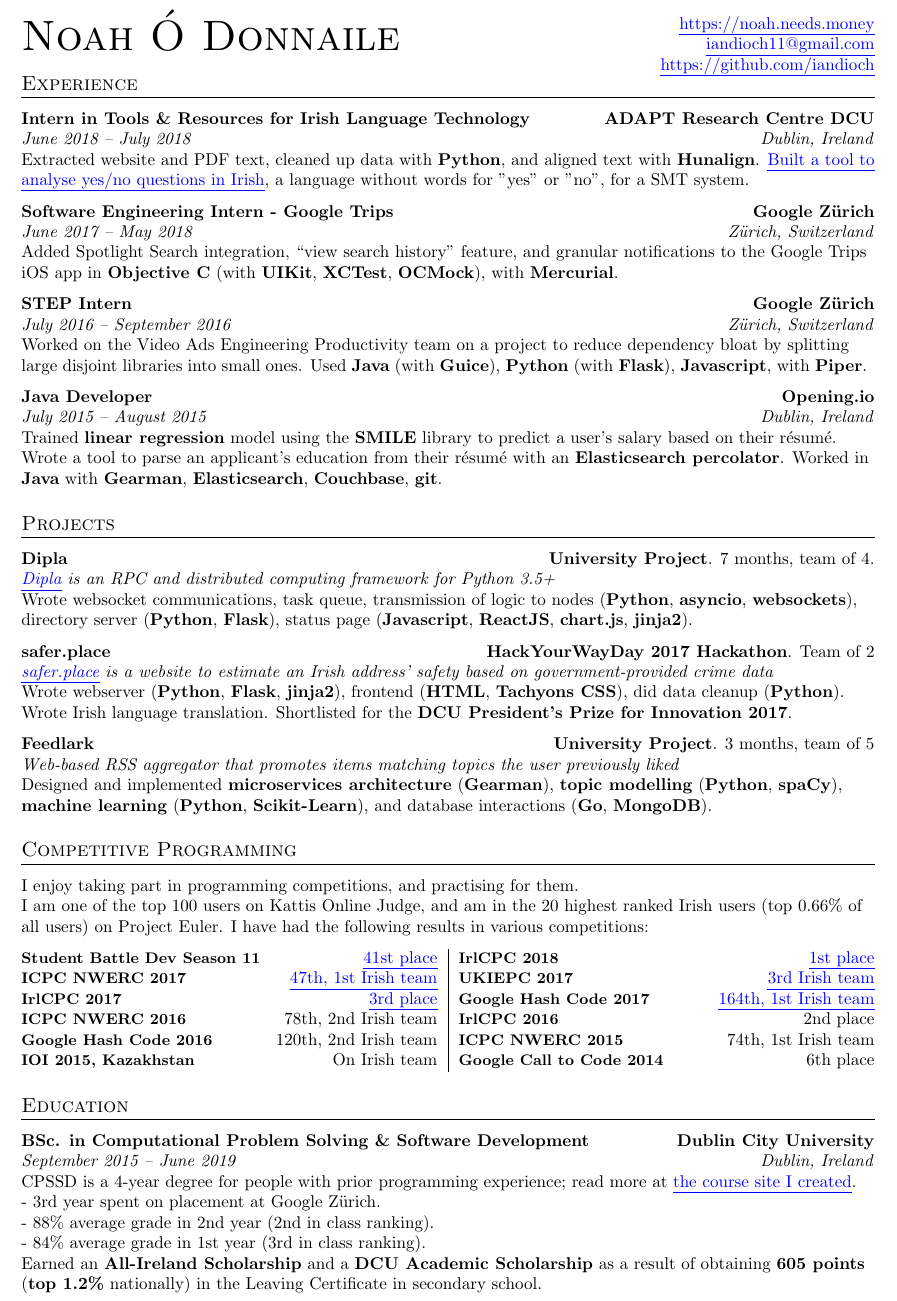
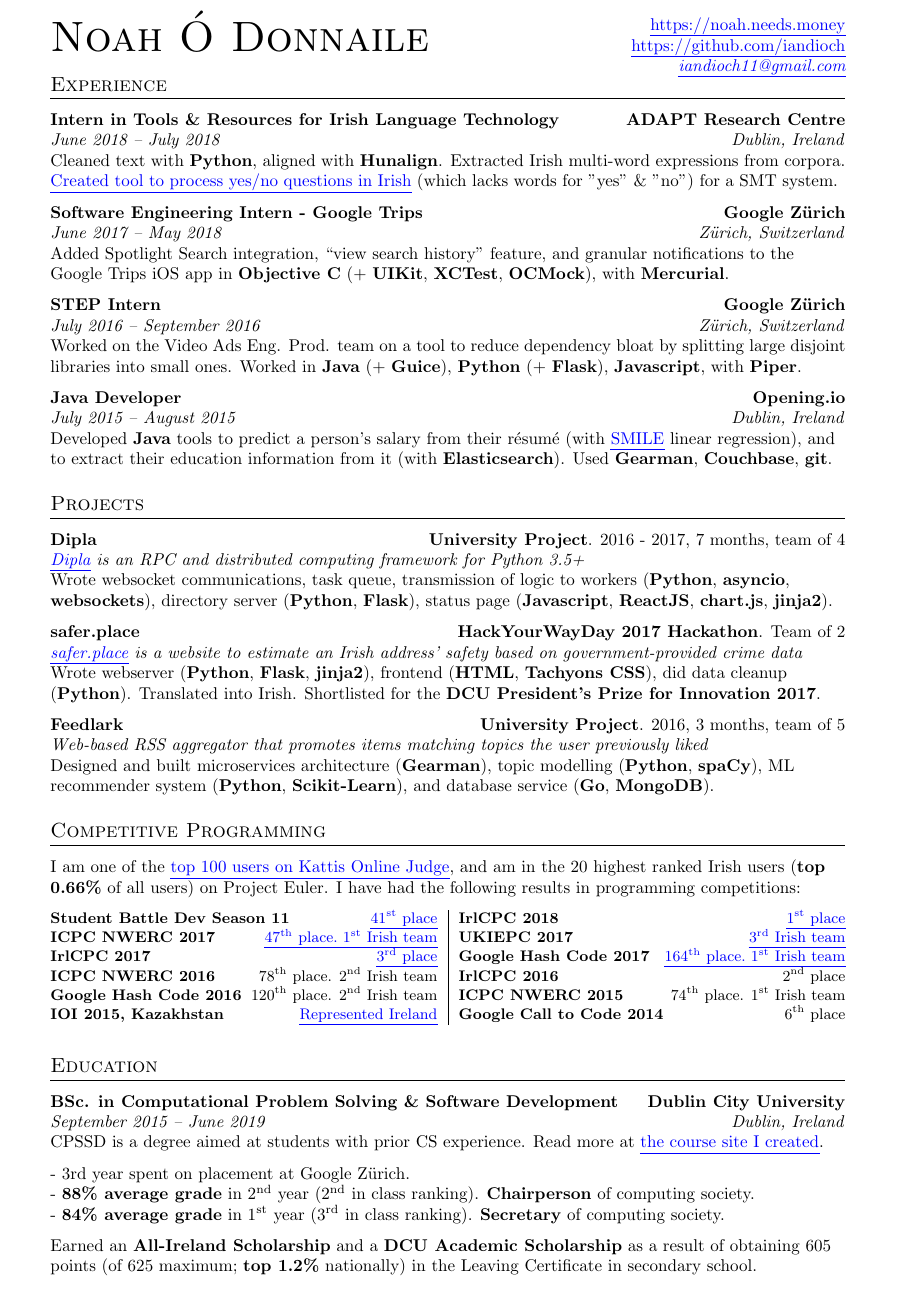
Before and after one commit to iandioch/cv, a LaTeX CV (cv.tex): part of the page, cut so that both start at the same text. Compiled offline with pdfLaTeX; an older LaTeX class or package is replaced by its successor.

Commit message:
Focus text, enlarge margins, change minor formatting

```diff
--- a/cv.tex
+++ b/cv.tex
@@ -8,7 +8,7 @@
     urlcolor=blue
 }
 
-\usepackage[top=1.3cm, bottom=0.8cm, left=1.7cm, right=1.7cm]{geometry}
+\usepackage[top=1.55cm, bottom=0.9cm, left=2.3cm, right=2.3cm]{geometry}
 \usepackage{soul}
 \usepackage{titlesec}
 \titleformat{\section}{\large\scshape\raggedright}{}{0em}{}[\titlerule]
@@ -39,29 +39,29 @@
 \textsc{\Huge{Noah Ó Donnaile}}&
 {\begin{tabularx}{\linewidth}{@{}@{}>{\raggedleft}X@{}}
 \rawnasc{https://noah.needs.money}\\
-\nasc{mailto:iandioch11+cv@gmail.com}{iandioch11@gmail.com}\\
-\rawnasc{https://github.com/iandioch}
+\rawnasc{https://github.com/iandioch}\\
+\textit{\nasc{mailto:iandioch11+cv@gmail.com}{iandioch11@gmail.com}}
 \end{tabularx}}
 \end{tabularx}
 \vspace{-2em}
 
 % part 4 = https://web.archive.org/web/20120101153859/http://stefano.italians.nl:80/archives/date/2008/10
 \section{Experience}
-\fmtjobtitle{Intern in Tools \& Resources for Irish Language Technology\hfill ADAPT Research Centre DCU}\\
+\fmtjobtitle{Intern in Tools \& Resources for Irish Language Technology\hfill ADAPT Research Centre}\\
 \fmtdate{June 2018 -- July 2018}\hfill\fmtaddress{Dublin, Ireland}\\
-Extracted website and PDF text, cleaned up data with \fmtskill{Python}, and aligned text with \fmtskill{Hunalign}. \nasc{http://mycode.doesnot.run/2018/08/15/yes-no/}{Built a tool to analyse yes/no questions in Irish}, a language without words for "yes" or "no", for a SMT system.
+Cleaned text with \fmtskill{Python}, aligned with \fmtskill{Hunalign}. Extracted Irish multi-word expressions from corpora. \nasc{http://mycode.doesnot.run/2018/08/15/yes-no/}{Created tool to process yes/no questions in Irish} (which lacks words for "yes" \& "no") for a SMT system.
 \bearna
 \fmtjobtitle{Software Engineering Intern - Google Trips\hfill Google Zürich}\\
 \fmtdate{June 2017 -- May 2018}\hfill\fmtaddress{Zürich, Switzerland}\\
-Added Spotlight Search integration, ``view search history" feature, and granular notifications to the Google Trips iOS app in \fmtskill{Objective C} (with \fmtskill{UIKit}, \fmtskill{XCTest}, \fmtskill{OCMock}), with \fmtskill{Mercurial}.
+Added Spotlight Search integration, ``view search history" feature, and granular notifications to the Google Trips iOS app in \fmtskill{Objective C} (+ \fmtskill{UIKit}, \fmtskill{XCTest}, \fmtskill{OCMock}), with \fmtskill{Mercurial}.
 \bearna
 \fmtjobtitle{STEP Intern\hfill Google Zürich}\\
 \fmtdate{July 2016 -- September 2016}\hfill\fmtaddress{Zürich, Switzerland}\\
-Worked on the Video Ads Engineering Productivity team on a project to reduce dependency bloat by splitting large disjoint libraries into small ones. Used \fmtskill{Java} (with \fmtskill{Guice}), \fmtskill{Python} (with \fmtskill{Flask}), \fmtskill{Javascript}, with \fmtskill{Piper}.
+Worked on the Video Ads Eng. Prod. team on a tool to reduce dependency bloat by splitting large disjoint libraries into small ones. Worked in \fmtskill{Java} (+ \fmtskill{Guice}), \fmtskill{Python} (+ \fmtskill{Flask}), \fmtskill{Javascript}, with \fmtskill{Piper}.
 \bearna
 \fmtjobtitle{Java Developer\hfill Opening.io}\\
 \fmtdate{July 2015 -- August 2015}\hfill\fmtaddress{Dublin, Ireland}\\
-Trained \fmtskill{linear regression} model using the \fmtskill{SMILE} library to predict a user’s salary based on their résumé. Wrote a tool to parse an applicant's education from their résumé with an \fmtskill{Elasticsearch percolator}. Worked in \fmtskill{Java} with \fmtskill{Gearman}, \fmtskill{Elasticsearch}, \fmtskill{Couchbase}, \fmtskill{git}.
+Developed \fmtskill{Java} tools to predict a person's salary from their résumé (with \nasc{https://github.com/haifengl/smile}{SMILE} linear regression), and to extract their education information from it (with \fmtskill{Elasticsearch}). Used \fmtskill{Gearman}, \fmtskill{Couchbase}, \fmtskill{git}.
 \if false
 \bearna
 \newcolumntype{D}{>{\raggedleft\arraybackslash}p{.265\linewidth}}
@@ -77,46 +77,47 @@
 \fi
 
 \section{Projects}
-\fmtjobtitle{Dipla\hfill University Project}. 7 months, team of 4.\\
+\fmtjobtitle{Dipla\hfill University Project}. 2016 - 2017, 7 months, team of 4\\
 \fmtblurb{\nasc{https://cpssd.net/project/dipla/}{Dipla} is an RPC and distributed computing framework for Python 3.5+}\\
-Wrote websocket communications, task queue, transmission of logic to nodes (\fmtskill{Python}, \fmtskill{asyncio}, \fmtskill{websockets}), directory server (\fmtskill{Python}, \fmtskill{Flask}), status page (\fmtskill{Javascript}, \fmtskill{ReactJS}, \fmtskill{chart.js}, \fmtskill{jinja2}).
+Wrote websocket communications, task queue, transmission of logic to workers (\fmtskill{Python}, \fmtskill{asyncio}, \fmtskill{websockets}), directory server (\fmtskill{Python}, \fmtskill{Flask}), status page (\fmtskill{Javascript}, \fmtskill{ReactJS}, \fmtskill{chart.js}, \fmtskill{jinja2}).
 \bearna
 \fmtjobtitle{safer.place\hfill HackYourWayDay 2017 Hackathon}. Team of 2\\
 \fmtblurb{\nasc{http://safer.place}{safer.place} is a website to estimate an Irish address’ safety based on government-provided crime data}\\
-Wrote webserver (\fmtskill{Python}, \fmtskill{Flask}, \fmtskill{jinja2}), frontend (\fmtskill{HTML}, \fmtskill{Tachyons CSS}), did data cleanup (\fmtskill{Python}). Wrote Irish language
-translation. Shortlisted for the \fmtskill{DCU President’s Prize for Innovation 2017}.
+Wrote webserver (\fmtskill{Python}, \fmtskill{Flask}, \fmtskill{jinja2}), frontend (\fmtskill{HTML}, \fmtskill{Tachyons CSS}), did data cleanup (\fmtskill{Python}). Translated into Irish. Shortlisted for the \fmtskill{DCU President’s Prize for Innovation 2017}.
 \bearna
-\fmtjobtitle{Feedlark\hfill University Project}. 3 months, team of 5\\
+\fmtjobtitle{Feedlark\hfill University Project}. 2016, 3 months, team of 5\\
 \fmtblurb{Web-based RSS aggregator that promotes items matching topics the user previously liked}\\
-Designed and implemented \fmtskill{microservices architecture} (\fmtskill{Gearman}), \fmtskill{topic modelling} (\fmtskill{Python}, \fmtskill{spaCy}), \fmtskill{machine learning}
-(\fmtskill{Python}, \fmtskill{Scikit-Learn}), and database interactions (\fmtskill{Go}, \fmtskill{MongoDB}).
+Designed and built microservices architecture (\fmtskill{Gearman}), topic modelling (\fmtskill{Python}, \fmtskill{spaCy}), ML recommender system
+(\fmtskill{Python}, \fmtskill{Scikit-Learn}), and database service (\fmtskill{Go}, \fmtskill{MongoDB}).
 \section{Competitive Programming}
-I enjoy taking part in programming competitions, and practising for them.\\
-I am one of the top 100 users on Kattis Online Judge, and am in the 20 highest ranked Irish users (top 0.66\% of all users) on Project Euler. I have had the following results in various competitions:
+I am one of the \nasc{https://open.kattis.com/users/iandioch}{top 100 users on Kattis Online Judge}, and am in the 20 highest ranked Irish users (\fmtskill{top 0.66\%} of all users) on Project Euler. I have had the following results in programming competitions:
 \bearna
 \newcolumntype{T}{>{\raggedleft\arraybackslash}p{.25\linewidth}}
 \newcolumntype{P}{>{\raggedleft\arraybackslash}p{.0875\linewidth}}
+\small{}
 \begin{tabularx}{\columnwidth}{@{}X|X@{}}
-\fmtcompetition{Student Battle Dev Season 11}\hfill\nasc{http://mycode.doesnot.run/2018/03/28/student-battle-dev-season-11/}{41st place}&
-\fmtcompetition{IrlCPC 2018}\hfill\nasc{http://mycode.doesnot.run/2018/03/11/irlcpc-2018/}{1st place}\\
-\fmtcompetition{ICPC NWERC 2017}\hfill\nasc{http://www.computing.dcu.ie/news/dcu-computing-teams-compete-european-stage}{47th, 1st Irish team}&
-\fmtcompetition{UKIEPC 2017}\hfill\nasc{https://www.computing.dcu.ie/news/dcu-clinch-top-3-spots-irish-end-ukiepc-2017}{3rd Irish team}\\
-\fmtcompetition{IrlCPC 2017}\hfill\nasc{http://mycode.doesnot.run/2017/04/03/irlcpc-2017/}{3rd place}&
-\fmtcompetition{Google Hash Code 2017}\hfill\nasc{http://mycode.doesnot.run/2018/01/04/hashcode-2017/}{164th, 1st Irish team}\\%&Team of 2\\
-\fmtcompetition{ICPC NWERC 2016}\hfill 78th, 2nd Irish team&
-\fmtcompetition{IrlCPC 2016}\hfill 2nd place\\%&Team of 3\\
-\fmtcompetition{Google Hash Code 2016}\hfill 120th, 2nd Irish team&
-\fmtcompetition{ICPC NWERC 2015}\hfill 74th, 1st Irish team\\%&Team of 3\\
-\fmtcompetition{IOI 2015, Kazakhstan}\hfill On Irish team&
-\fmtcompetition{Google Call to Code 2014}\hfill 6th place\\%&Solo
+\fmtcompetition{Student Battle Dev Season 11}\hfill\nasc{http://mycode.doesnot.run/2018/03/28/student-battle-dev-season-11/}{41\textsuperscript{st} place}&
+\fmtcompetition{IrlCPC 2018}\hfill\nasc{http://mycode.doesnot.run/2018/03/11/irlcpc-2018/}{1\textsuperscript{st} place}\\
+\fmtcompetition{ICPC NWERC 2017}\hfill\nasc{http://www.computing.dcu.ie/news/dcu-computing-teams-compete-european-stage}{47\textsuperscript{th} place. 1\textsuperscript{st} Irish team}&
+\fmtcompetition{UKIEPC 2017}\hfill\nasc{https://www.computing.dcu.ie/news/dcu-clinch-top-3-spots-irish-end-ukiepc-2017}{3\textsuperscript{rd} Irish team}\\
+\fmtcompetition{IrlCPC 2017}\hfill\nasc{http://mycode.doesnot.run/2017/04/03/irlcpc-2017/}{3\textsuperscript{rd} place}&
+\fmtcompetition{Google Hash Code 2017}\hfill\nasc{http://mycode.doesnot.run/2018/01/04/hashcode-2017/}{164\textsuperscript{th} place. 1\textsuperscript{st} Irish team}\\%&Team of 2\\
+\fmtcompetition{ICPC NWERC 2016}\hfill 78\textsuperscript{th} place. 2\textsuperscript{nd} Irish team&
+\fmtcompetition{IrlCPC 2016}\hfill 2\textsuperscript{nd} place\\%&Team of 3\\
+\fmtcompetition{Google Hash Code 2016}\hfill 120\textsuperscript{th} place. 2\textsuperscript{nd} Irish team&
+\fmtcompetition{ICPC NWERC 2015}\hfill 74\textsuperscript{th} place. 1\textsuperscript{st} Irish team\\%&Team of 3\\
+\fmtcompetition{IOI 2015, Kazakhstan}\hfill \nasc{https://www.computing.dcu.ie/news/irelands-best-young-computer-programmers-win-trip-compete-olympics-programming}{Represented Ireland}&
+\fmtcompetition{Google Call to Code 2014}\hfill 6\textsuperscript{th} place\\%&Solo
 \end{tabularx}
+\normalsize{}
 \section{Education}
 \fmtjobtitle{BSc. in Computational Problem Solving \& Software Development\hfill Dublin City University}\\
 \fmtdate{September 2015 -- June 2019}\hfill\fmtaddress{Dublin, Ireland}\\
-CPSSD is a 4-year degree for people with prior programming experience; read more at \nasc{https://cpssd.net}{the course site I created}.\\
+CPSSD is a degree aimed at students with prior CS experience. Read more at \nasc{https://cpssd.net}{the course site I created}.
+\bearna
 - 3rd year spent on placement at Google Zürich.\\
-- 88\% average grade in 2nd year (2nd in class ranking).\\
-- 84\% average grade in 1st year (3rd in class ranking).\\
-Earned an \fmtskill{All-Ireland Scholarship} and a \fmtskill{DCU Academic Scholarship} as a result of obtaining \fmtskill{605 points} (\fmtskill{top 1.2\%} nationally) in the Leaving
-Certificate in secondary school.
+- \fmtskill{88\% average grade} in 2\textsuperscript{nd} year (2\textsuperscript{nd} in class ranking). \fmtskill{Chairperson} of computing society.\\
+- \fmtskill{84\% average grade} in 1\textsuperscript{st} year (3\textsuperscript{rd} in class ranking). \fmtskill{Secretary} of computing society.
+\bearna
+Earned an \fmtskill{All-Ireland Scholarship} and a \fmtskill{DCU Academic Scholarship} as a result of obtaining 605 points (of 625 maximum; \fmtskill{top 1.2\%} nationally) in the Leaving Certificate in secondary school.
 \end{document}
```
